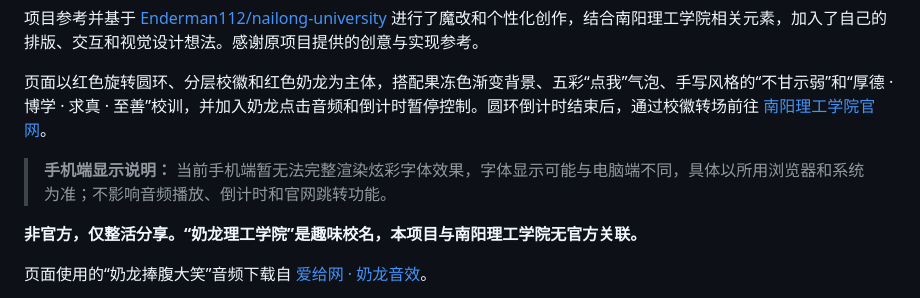
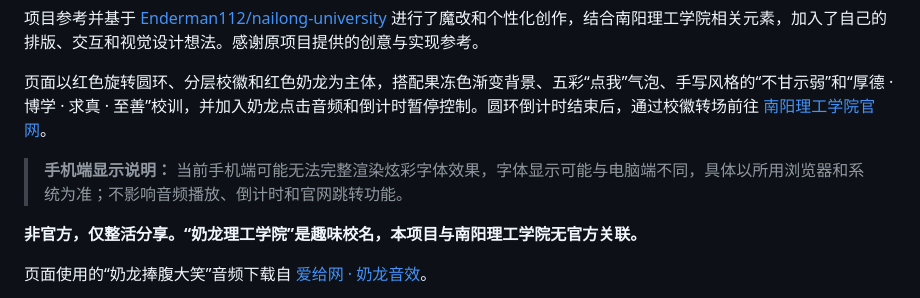
Before and after one commit to GeorgeNaNN/nailong-nyist-pages, a Markdown page: README.md, the part around the change. GitHub-like rendering.

```diff
--- a/README.md
+++ b/README.md
@@ -36,7 +36,7 @@
 
 页面以红色旋转圆环、分层校徽和红色奶龙为主体，搭配果冻色渐变背景、五彩“点我”气泡、手写风格的“不甘示弱”和“厚德 · 博学 · 求真 · 至善”校训，并加入奶龙点击音频和倒计时暂停控制。圆环倒计时结束后，通过校徽转场前往 [南阳理工学院官网](https://www.nyist.edu.cn/)。
 
-> **手机端显示说明：** 当前手机端暂无法完整渲染炫彩字体效果，字体显示可能与电脑端不同，具体以所用浏览器和系统为准；不影响音频播放、倒计时和官网跳转功能。
+> **手机端显示说明：** 当前手机端可能无法完整渲染炫彩字体效果，字体显示可能与电脑端不同，具体以所用浏览器和系统为准；不影响音频播放、倒计时和官网跳转功能。
 
 **非官方，仅整活分享。“奶龙理工学院”是趣味校名，本项目与南阳理工学院无官方关联。**
 
```
